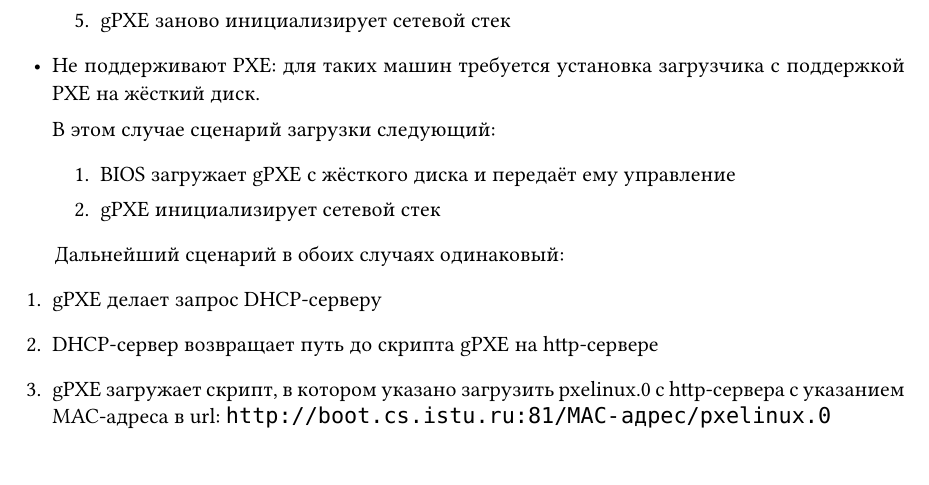
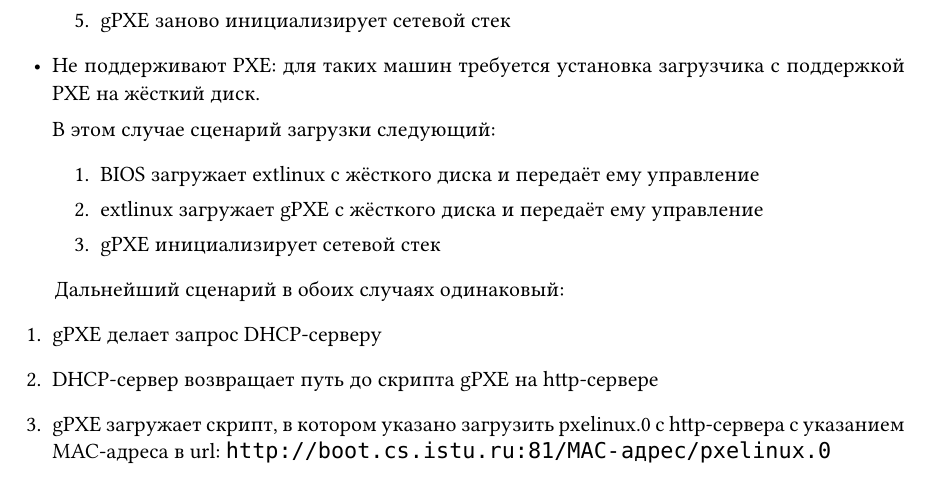
Before and after one commit to istu-cs/boot-report, a LaTeX document (main.tex): part of page 3 of 3, cut so that both start at the same text. Compiled offline with XeLaTeX.

Commit message:
Bootloader interaction bug fix + TODOs.

```diff
--- a/main.tex
+++ b/main.tex
@@ -151,7 +151,8 @@ gPXE поддерживает загрузку по протоколу http (в
 
         В этом случае сценарий загрузки следующий:
         \begin{enumerate}
-            \item BIOS загружает gPXE с жёсткого диска и передаёт ему управление
+            \item BIOS загружает extlinux с жёсткого диска и передаёт ему управление
+            \item extlinux загружает gPXE c жёсткого диска и передаёт ему управление
             \item gPXE инициализирует сетевой стек
         \end{enumerate}
 \end{itemize}
```
Also changed, not shown: main.tex (4 more changed lines).
